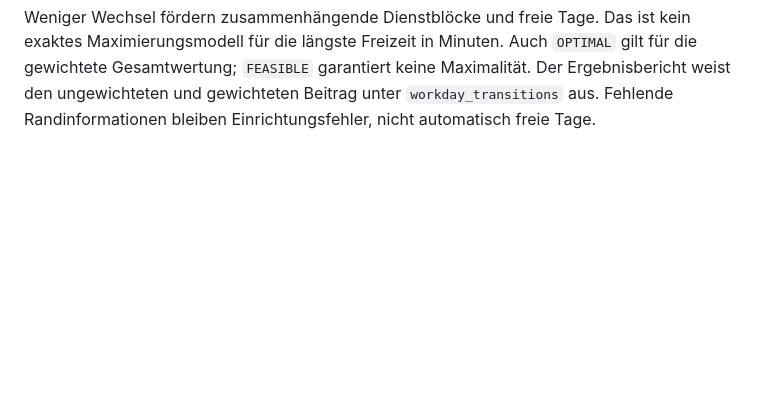
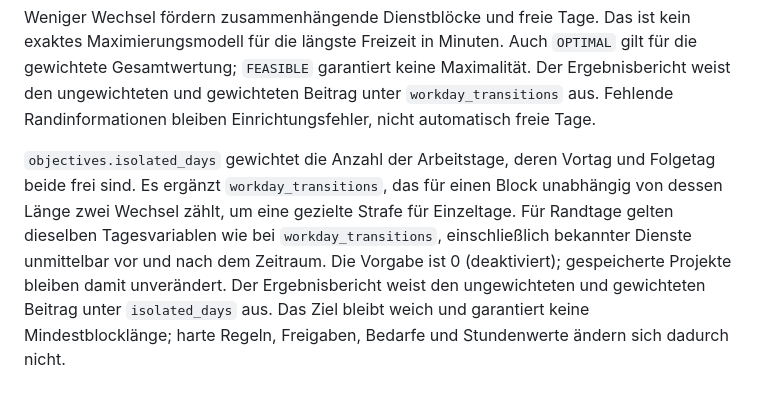
Before and after one commit to mschabhuettl/openschichtplaner5-generator, a Markdown page: docs/rules.md, the part around the change. Drawn GitHub-style; blank space fills up the shorter version.

Commit message:
Neues Blockziel in den Regeln dokumentieren

```diff
--- a/docs/rules.md
+++ b/docs/rules.md
@@ -204,3 +204,14 @@ kein exaktes Maximierungsmodell für die längste Freizeit in Minuten. Auch
 Maximalität. Der Ergebnisbericht weist den ungewichteten und gewichteten
 Beitrag unter `workday_transitions` aus. Fehlende Randinformationen bleiben
 Einrichtungsfehler, nicht automatisch freie Tage.
+
+`objectives.isolated_days` gewichtet die Anzahl der Arbeitstage, deren Vortag und
+Folgetag beide frei sind. Es ergänzt `workday_transitions`, das für einen Block
+unabhängig von dessen Länge zwei Wechsel zählt, um eine gezielte Strafe für
+Einzeltage. Für Randtage gelten dieselben Tagesvariablen wie bei
+`workday_transitions`, einschließlich bekannter Dienste unmittelbar vor und nach
+dem Zeitraum. Die Vorgabe ist 0 (deaktiviert); gespeicherte Projekte bleiben damit
+unverändert. Der Ergebnisbericht weist den ungewichteten und gewichteten Beitrag
+unter `isolated_days` aus. Das Ziel bleibt weich und garantiert keine
+Mindestblocklänge; harte Regeln, Freigaben, Bedarfe und Stundenwerte ändern sich
+dadurch nicht.
```
